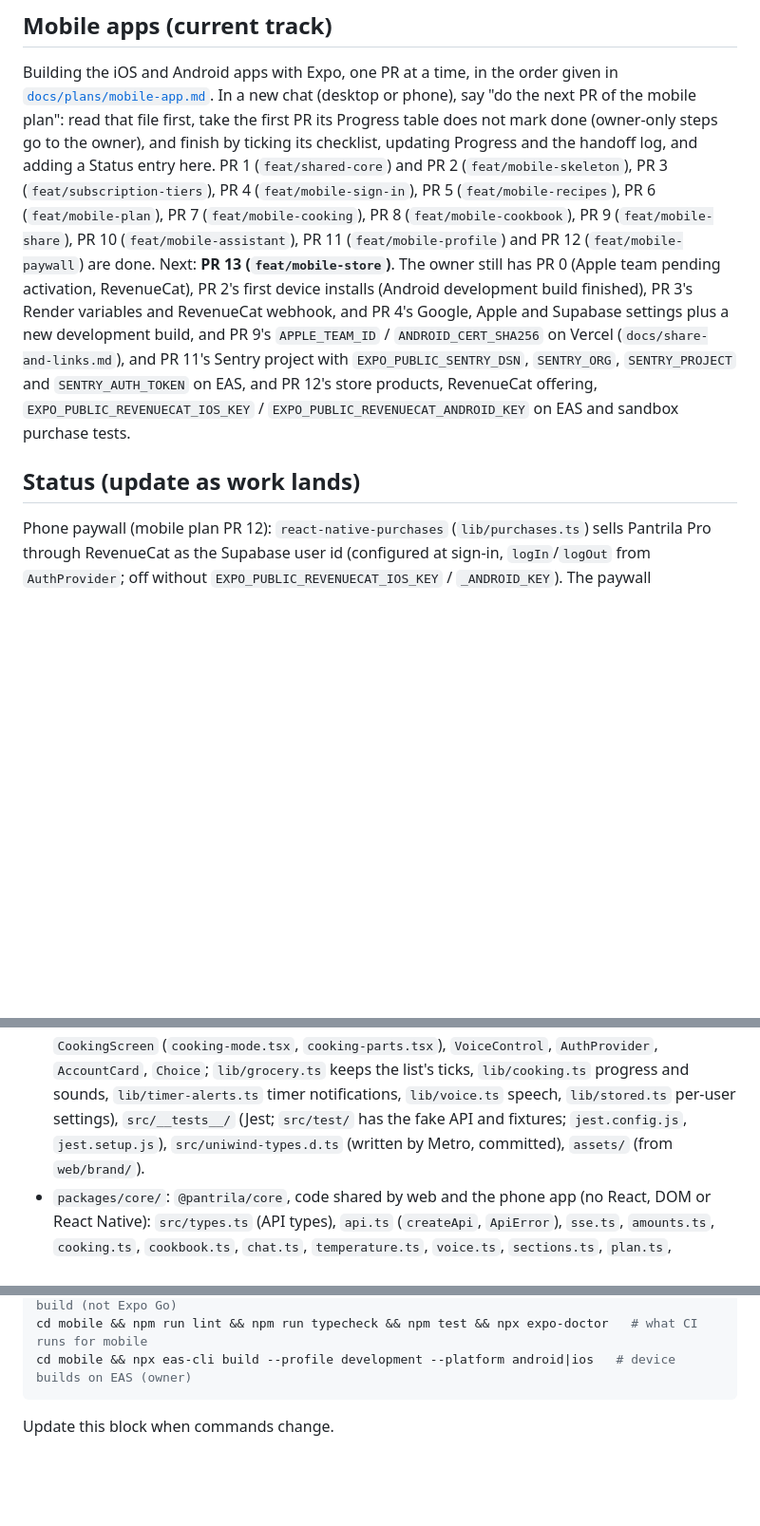
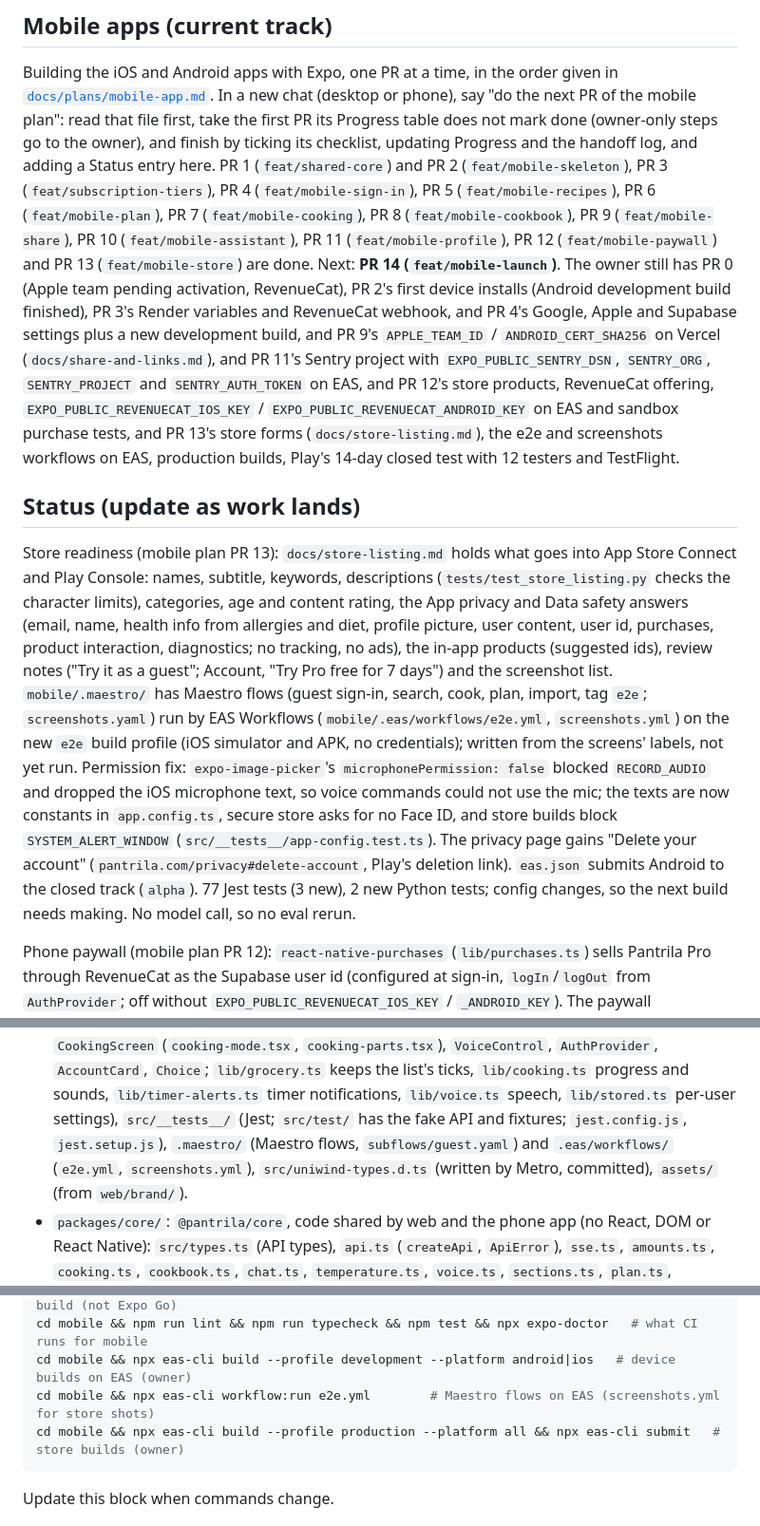
Before and after one commit to mikegauci/pantrila, a Markdown page: CLAUDE.md, 3 parts joined by grey strips. Shown at 95% size. Drawn GitHub-style; blank space fills up the shorter version.

````diff
--- a/CLAUDE.md
+++ b/CLAUDE.md
@@ -44,15 +44,31 @@ next PR of the mobile plan": read that file first, take the first PR its Progres
 mark done (owner-only steps go to the owner), and finish by ticking its checklist, updating
 Progress and the handoff log, and adding a Status entry here. PR 1 (`feat/shared-core`) and PR 2
 (`feat/mobile-skeleton`), PR 3 (`feat/subscription-tiers`), PR 4 (`feat/mobile-sign-in`), PR 5 (`feat/mobile-recipes`), PR 6 (`feat/mobile-plan`), PR 7
-(`feat/mobile-cooking`), PR 8 (`feat/mobile-cookbook`), PR 9 (`feat/mobile-share`), PR 10 (`feat/mobile-assistant`), PR 11 (`feat/mobile-profile`)
-and PR 12 (`feat/mobile-paywall`) are done. Next: **PR 13 (`feat/mobile-store`)**. The owner still has PR 0 (Apple team pending activation, RevenueCat), PR 2's first device
+(`feat/mobile-cooking`), PR 8 (`feat/mobile-cookbook`), PR 9 (`feat/mobile-share`), PR 10 (`feat/mobile-assistant`), PR 11 (`feat/mobile-profile`),
+PR 12 (`feat/mobile-paywall`) and PR 13 (`feat/mobile-store`) are done. Next: **PR 14 (`feat/mobile-launch`)**. The owner still has PR 0 (Apple team pending activation, RevenueCat), PR 2's first device
 installs (Android development build finished), PR 3's Render variables and RevenueCat webhook, and PR 4's Google,
 Apple and Supabase settings plus a new development build, and PR 9's `APPLE_TEAM_ID` / `ANDROID_CERT_SHA256` on Vercel
 (`docs/share-and-links.md`), and PR 11's Sentry project with `EXPO_PUBLIC_SENTRY_DSN`, `SENTRY_ORG`, `SENTRY_PROJECT` and
 `SENTRY_AUTH_TOKEN` on EAS, and PR 12's store products, RevenueCat offering, `EXPO_PUBLIC_REVENUECAT_IOS_KEY` /
-`EXPO_PUBLIC_REVENUECAT_ANDROID_KEY` on EAS and sandbox purchase tests.
+`EXPO_PUBLIC_REVENUECAT_ANDROID_KEY` on EAS and sandbox purchase tests, and PR 13's store forms (`docs/store-listing.md`),
+the e2e and screenshots workflows on EAS, production builds, Play's 14-day closed test with 12 testers and TestFlight.
 
 ## Status (update as work lands)
+
+Store readiness (mobile plan PR 13): `docs/store-listing.md` holds what goes into App Store Connect and Play Console:
+names, subtitle, keywords, descriptions (`tests/test_store_listing.py` checks the character limits), categories, age
+and content rating, the App privacy and Data safety answers (email, name, health info from allergies and diet, profile
+picture, user content, user id, purchases, product interaction, diagnostics; no tracking, no ads), the in-app products
+(suggested ids), review notes ("Try it as a guest"; Account, "Try Pro free for 7 days") and the screenshot list.
+`mobile/.maestro/` has Maestro flows (guest sign-in, search, cook, plan, import, tag `e2e`; `screenshots.yaml`) run
+by EAS Workflows (`mobile/.eas/workflows/e2e.yml`, `screenshots.yml`) on the new `e2e` build profile (iOS simulator
+and APK, no credentials); written from the screens' labels, not yet run. Permission fix: `expo-image-picker`'s
+`microphonePermission: false` blocked `RECORD_AUDIO` and dropped the iOS microphone text, so voice commands could not
+use the mic; the texts are now constants in `app.config.ts`, secure store asks for no Face ID, and store builds block
+`SYSTEM_ALERT_WINDOW` (`src/__tests__/app-config.test.ts`). The privacy page gains "Delete your account"
+(`pantrila.com/privacy#delete-account`, Play's deletion link). `eas.json` submits Android to the closed track
+(`alpha`). 77 Jest tests (3 new), 2 new Python tests; config changes, so the next build needs making. No model call, so
+no eval rerun.
 
 Phone paywall (mobile plan PR 12): `react-native-purchases` (`lib/purchases.ts`) sells Pantrila Pro through RevenueCat
 as the Supabase user id (configured at sign-in, `logIn`/`logOut` from `AuthProvider`; off without
@@ -1061,7 +1077,8 @@ use. No model call, so no eval rerun; offline tests cover ranking, rule checks a
   `VoiceControl`, `AuthProvider`, `AccountCard`, `Choice`; `lib/grocery.ts` keeps the list's ticks, `lib/cooking.ts`
   progress and sounds, `lib/timer-alerts.ts` timer notifications, `lib/voice.ts` speech, `lib/stored.ts` per-user
   settings), `src/__tests__/`
-  (Jest; `src/test/` has the fake API and fixtures; `jest.config.js`, `jest.setup.js`), `src/uniwind-types.d.ts`
+  (Jest; `src/test/` has the fake API and fixtures; `jest.config.js`, `jest.setup.js`), `.maestro/` (Maestro flows,
+  `subflows/guest.yaml`) and `.eas/workflows/` (`e2e.yml`, `screenshots.yml`), `src/uniwind-types.d.ts`
   (written by Metro, committed), `assets/` (from `web/brand/`).
 - `packages/core/`: `@pantrila/core`, code shared by web and the phone app (no React, DOM or React
   Native): `src/types.ts` (API types), `api.ts` (`createApi`, `ApiError`), `sse.ts`, `amounts.ts`,
@@ -1158,6 +1176,8 @@ cd site && npm ci && npm run dev         # landing site on :3001 (lint, typechec
 cd mobile && npx expo start              # phone app; open it in the Pantrila development build (not Expo Go)
 cd mobile && npm run lint && npm run typecheck && npm test && npx expo-doctor   # what CI runs for mobile
 cd mobile && npx eas-cli build --profile development --platform android|ios   # device builds on EAS (owner)
+cd mobile && npx eas-cli workflow:run e2e.yml        # Maestro flows on EAS (screenshots.yml for store shots)
+cd mobile && npx eas-cli build --profile production --platform all && npx eas-cli submit   # store builds (owner)
 ```
 
 Update this block when commands change.
````
Also changed, not shown: other parts of CLAUDE.md (+2 -1 lines), docs/plans/mobile-app.md (+33 -12 lines).
